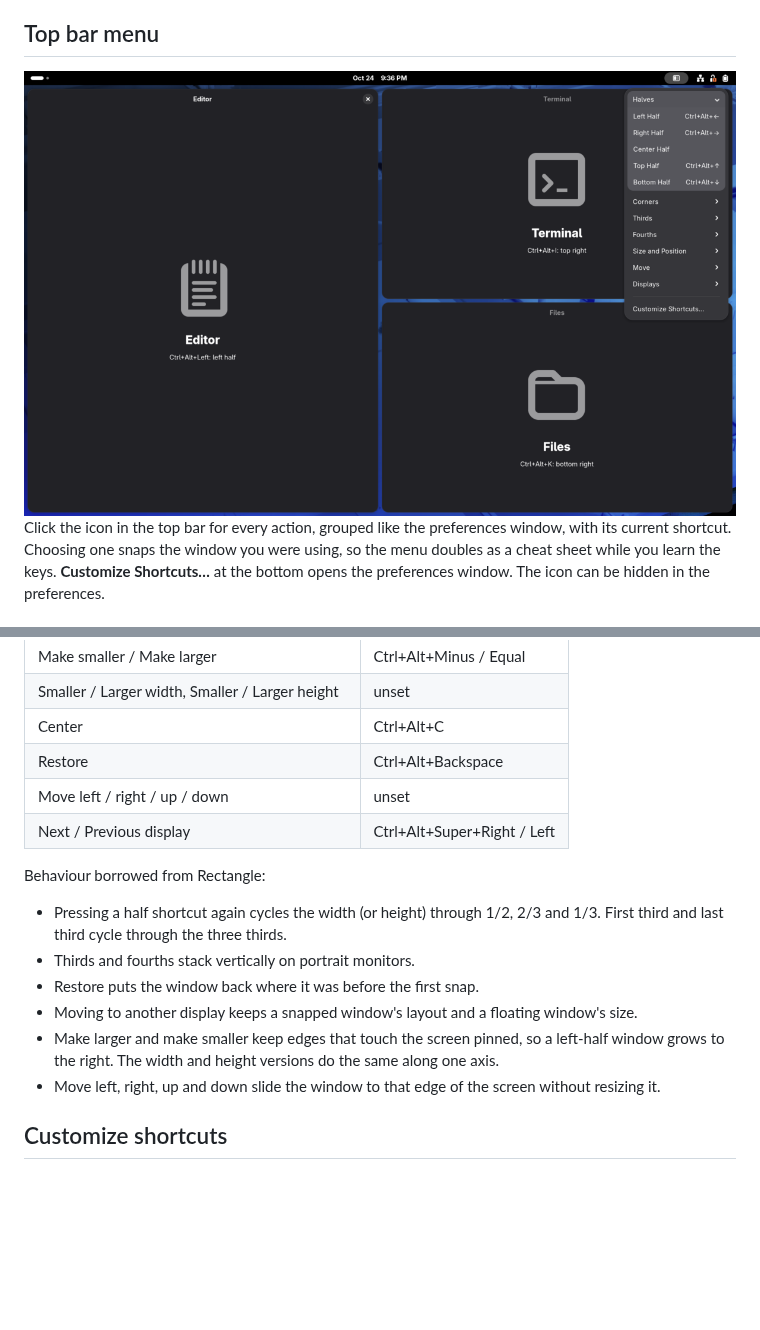
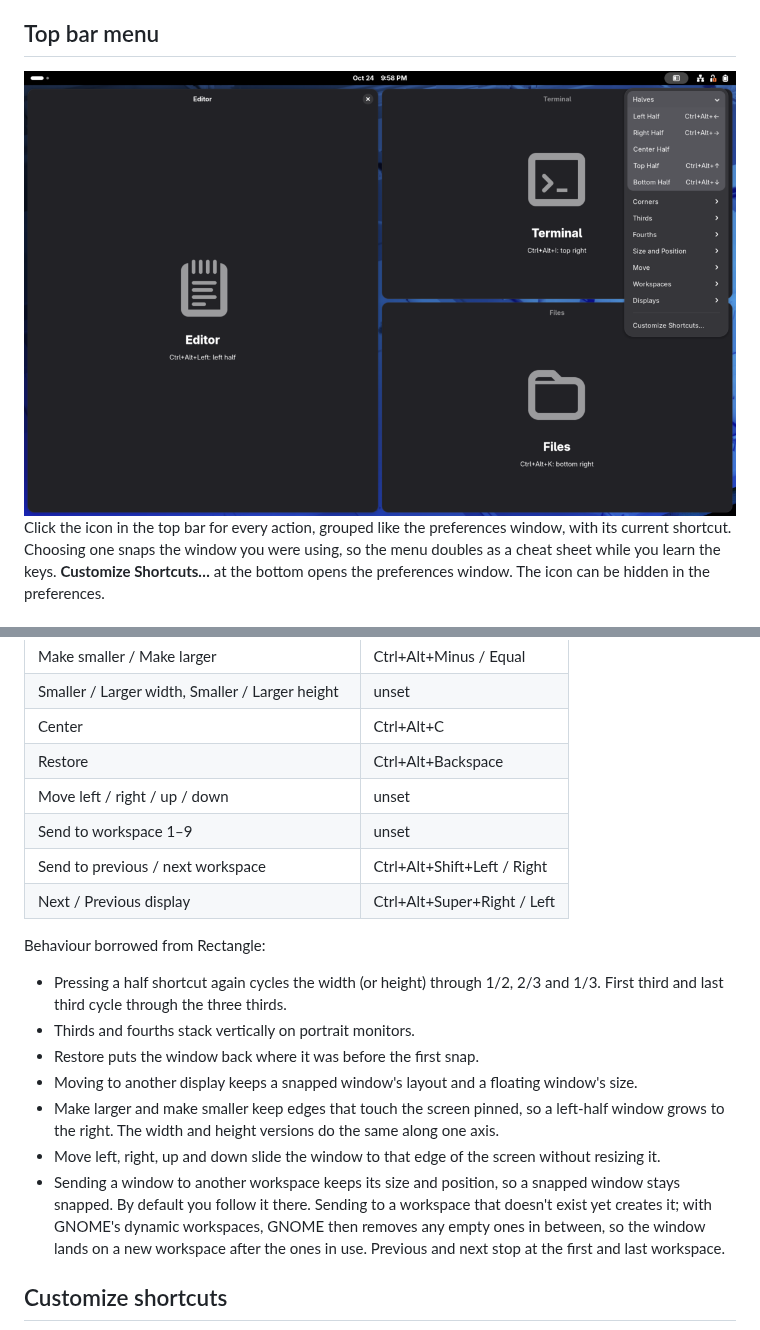
Before and after one commit to aaronfeingold/gnometangle, a Markdown page: README.md, 2 parts joined by grey strips. Drawn GitHub-style; pictures changed too: docs/images/menu.png; blank space fills up the shorter version.

```diff
--- a/README.md
+++ b/README.md
@@ -58,6 +58,8 @@ preferences window.
 | Center                                            | Ctrl+Alt+C                  |
 | Restore                                           | Ctrl+Alt+Backspace          |
 | Move left / right / up / down                     | unset                       |
+| Send to workspace 1–9                             | unset                       |
+| Send to previous / next workspace                 | Ctrl+Alt+Shift+Left / Right |
 | Next / Previous display                           | Ctrl+Alt+Super+Right / Left |
 
 Behaviour borrowed from Rectangle:
@@ -70,6 +72,10 @@ Behaviour borrowed from Rectangle:
 - Make larger and make smaller keep edges that touch the screen pinned, so a left-half window grows to the right.
   The width and height versions do the same along one axis.
 - Move left, right, up and down slide the window to that edge of the screen without resizing it.
+- Sending a window to another workspace keeps its size and position, so a snapped window stays snapped. By default
+  you follow it there. Sending to a workspace that doesn't exist yet creates it; with GNOME's dynamic workspaces,
+  GNOME then removes any empty ones in between, so the window lands on a new workspace after the ones in use.
+  Previous and next stop at the first and last workspace.
 
 ## Customize shortcuts
 
```
Also changed, not shown: other parts of README.md (+7 -5 lines), 9 other files.
